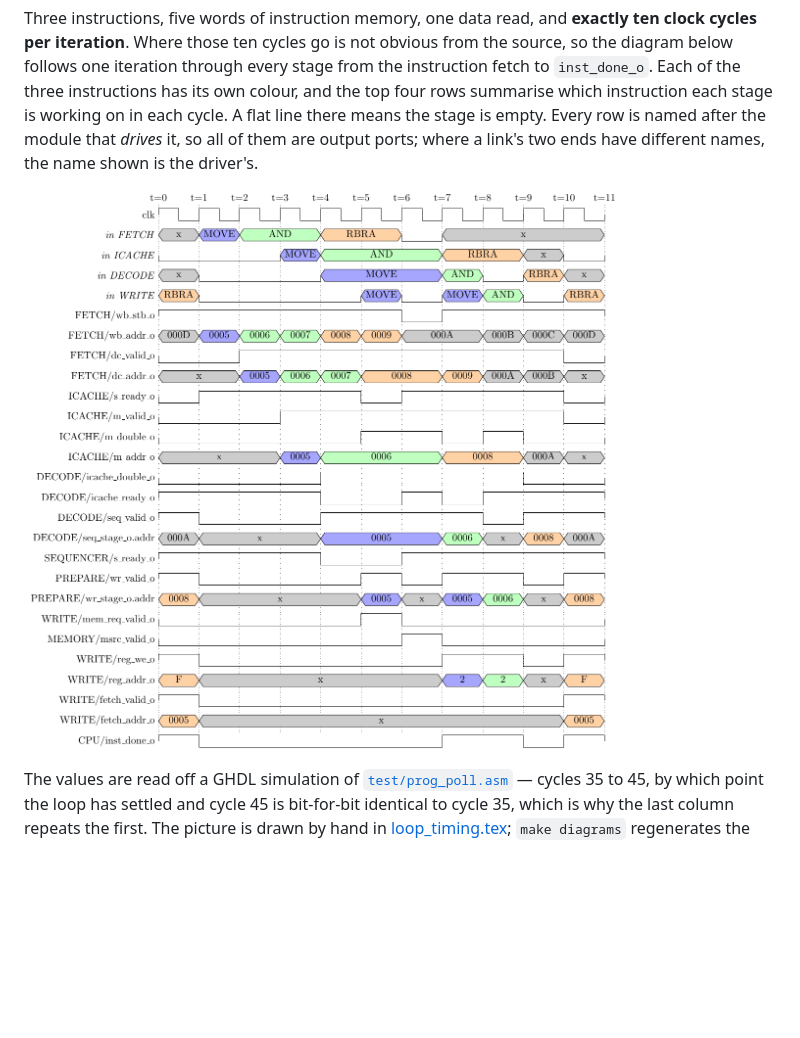
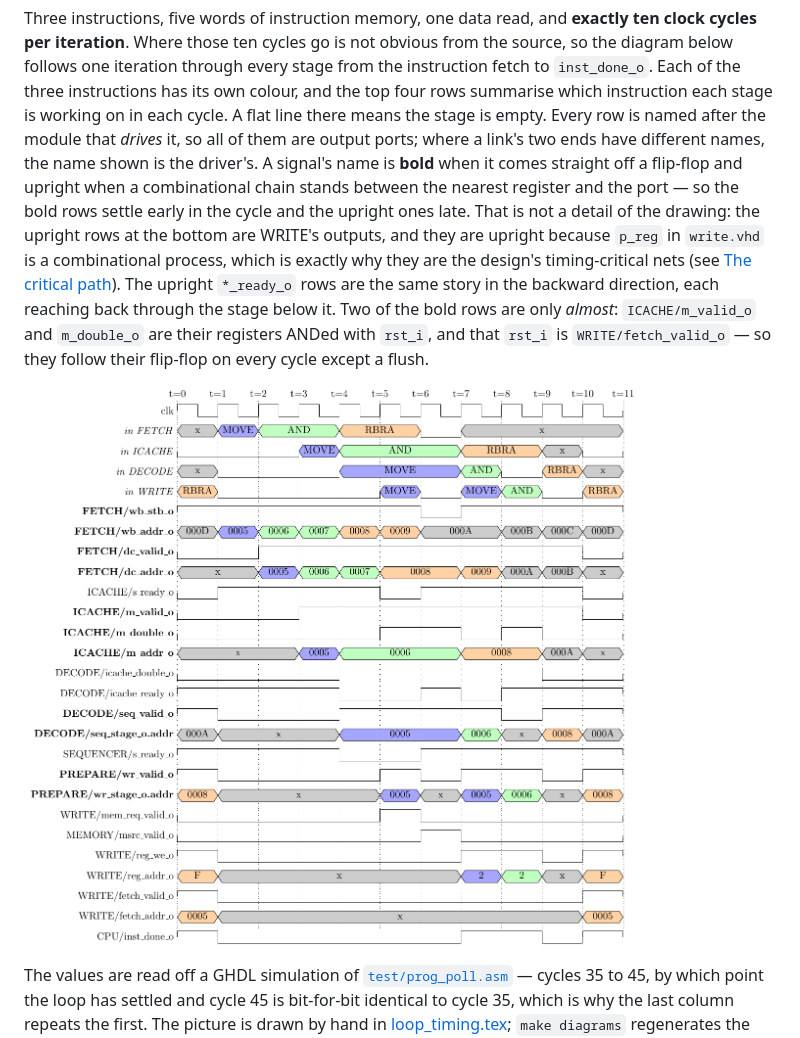
Before and after one commit to MJoergen/qnice_cpu, a Markdown page: doc/README.md, the part around the change. Drawn GitHub-style; pictures changed too: doc/loop_timing.png; blank space fills up the shorter version.

Commit message:
doc: Mark the registered rows of loop_timing in bold
The diagram drew every row the same way, so nothing in it distinguished a
signal that is a flip-flop output from one with a combinational chain in
front of it -- which is the difference between a signal that settles early
in the cycle and one that settles late, and the reason WRITE's outputs are
the design's timing-critical nets.

Bold now means the port comes straight off a register: FETCH/wb_stb_o and
wb_addr_o (clocked p_wishbone), FETCH/dc_valid_o and dc_addr_o (the
two_stage_fifo's registered forward path), ICACHE/m_valid_o, m_double_o and
m_addr_o, DECODE/seq_valid_o and seq_stage_o.addr, and PREPARE/wr_valid_o
and wr_stage_o.addr (both clocked p_output processes).

Upright means a combinational chain: WRITE's outputs and CPU/inst_done_o,
because p_reg in write.vhd is a "process (all)"; the three *_ready_o rows,
which are the same story in the backward direction; DECODE/icache_double_o,
decoded from icache_data_i; and MEMORY/msrc_valid_o, which cuts through
from wb_ack_i.

ICACHE/m_valid_o and m_double_o are the one judgement call. They are their
registers ANDed with rst_i, and that rst_i is WRITE/fetch_valid_o, the
slowest net on the diagram -- so they follow their flip-flop on every cycle
except a flush. They are bold, with the caveat written down in both the
.tex header and doc/README.md.

Co-Authored-By: Claude Opus 5 <noreply@anthropic.com>
Claude-Session: https://claude.ai/code/session_01HubUEkKffpcZm1CZ1YPZHa

```diff
--- a/doc/README.md
+++ b/doc/README.md
@@ -342,7 +342,18 @@ instructions has its own colour, and the top four rows summarise which
 instruction each stage is working on in each cycle. A flat line there means the
 stage is empty. Every row is named after the module that *drives* it, so all of
 them are output ports; where a link's two ends have different names, the name
-shown is the driver's.
+shown is the driver's. A signal's name is **bold** when it comes straight off a
+flip-flop and upright when a combinational chain stands between the nearest
+register and the port — so the bold rows settle early in the cycle and the
+upright ones late. That is not a detail of the drawing: the upright rows at the
+bottom are WRITE's outputs, and they are upright because `p_reg` in `write.vhd`
+is a combinational process, which is exactly why they are the design's
+timing-critical nets (see [The critical path](#the-critical-path)). The upright
+`*_ready_o` rows are the same story in the backward direction, each reaching
+back through the stage below it. Two of the bold rows are only *almost*:
+`ICACHE/m_valid_o` and `m_double_o` are their registers ANDed with `rst_i`, and
+that `rst_i` is `WRITE/fetch_valid_o` — so they follow their flip-flop on every
+cycle except a flush.
 
 ![Polling loop waveform](loop_timing.png)
 
```
Also changed, not shown: 1 other file.
